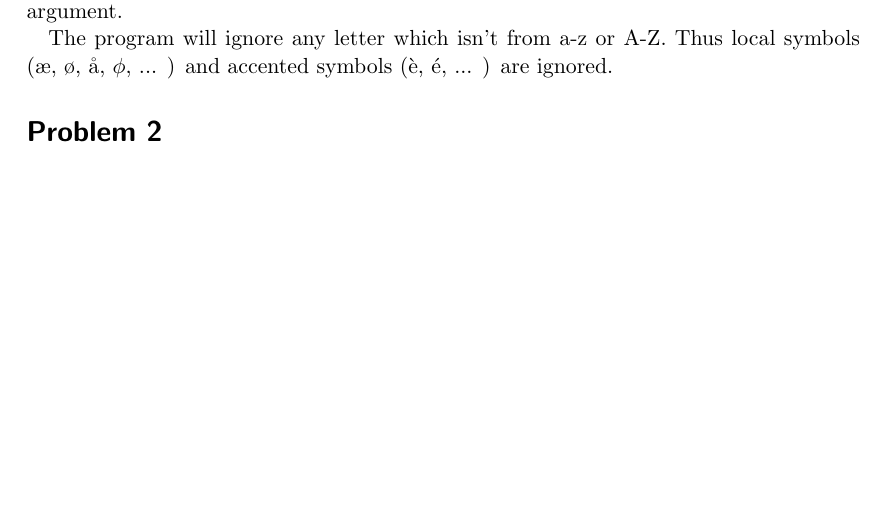
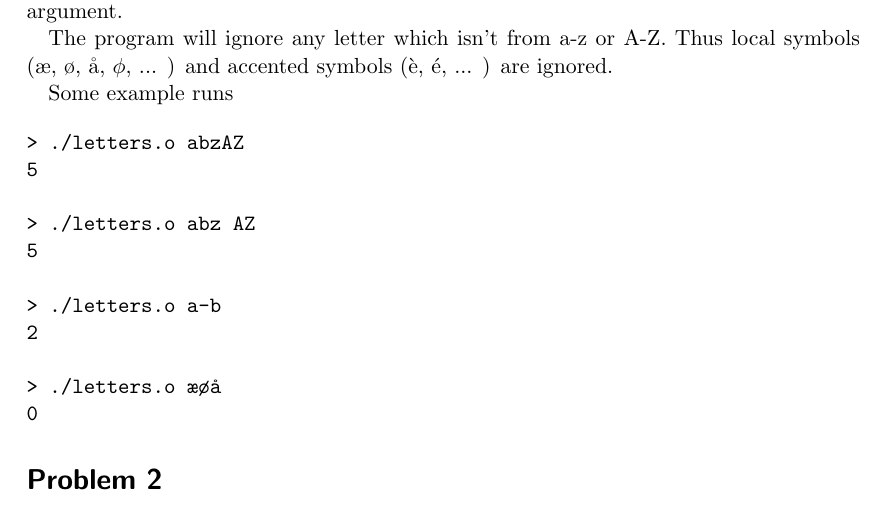
Before and after one commit to Toucanfan/indlprog, a LaTeX document (Aflevering-5/Aflevering-5.tex, which reads Aflevering-5/problem-1.tex): part of page 2 of 3, cut so that both start at the same text, the shorter picture padded with empty space. Compiled offline with pdfLaTeX.

Commit message:
Example for p1

```diff
--- a/Aflevering-5/problem-1.tex
+++ b/Aflevering-5/problem-1.tex
@@ -19,3 +19,19 @@ argument.
 
 The program will ignore any letter which isn't from a-z or A-Z. Thus local
 symbols (æ, ø, å, $\phi$, ... ) and accented symbols (è, é, ... ) are ignored.
+
+Some example runs
+
+\begin{verbatim}
+> ./letters.o abzAZ
+5
+
+> ./letters.o abz AZ
+5
+
+> ./letters.o a-b
+2
+
+> ./letters.o æøå
+0
+\end{verbatim}
```
